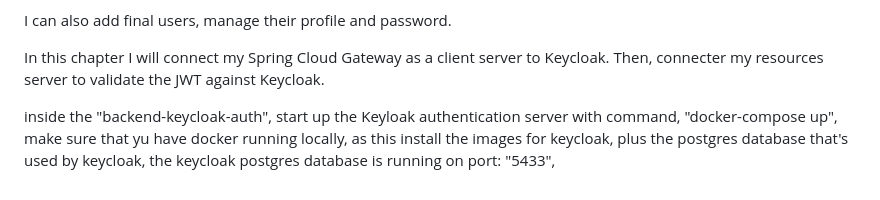
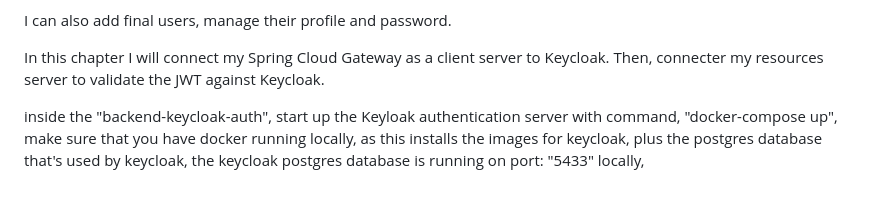
Before and after one commit to kieva290/authorization-server, a Markdown page: README.md, the part around the change. Drawn GitHub-style.

```diff
--- a/README.md
+++ b/README.md
@@ -60,6 +60,6 @@ In this chapter I will connect my Spring Cloud Gateway as a client server to Key
 inside the "backend-keycloak-auth",
 start up the Keyloak authentication server with command,
 "docker-compose up",
-make sure that yu have docker running locally, as this install the images for keycloak,
+make sure that you have docker running locally, as this installs the images for keycloak,
 plus the postgres database that's used by keycloak,
-the keycloak postgres database is running on port: "5433",
+the keycloak postgres database is running on port: "5433" locally,
```
